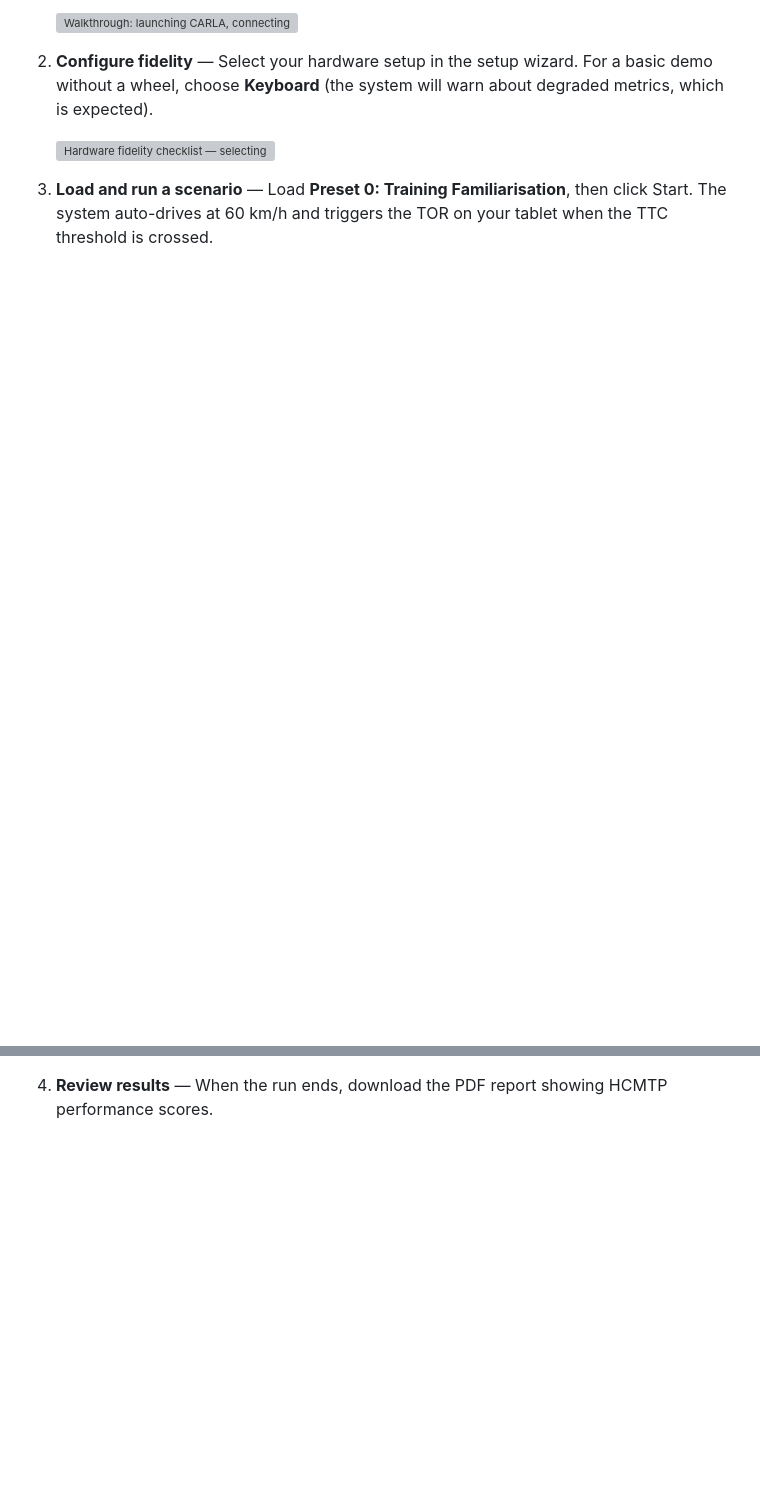
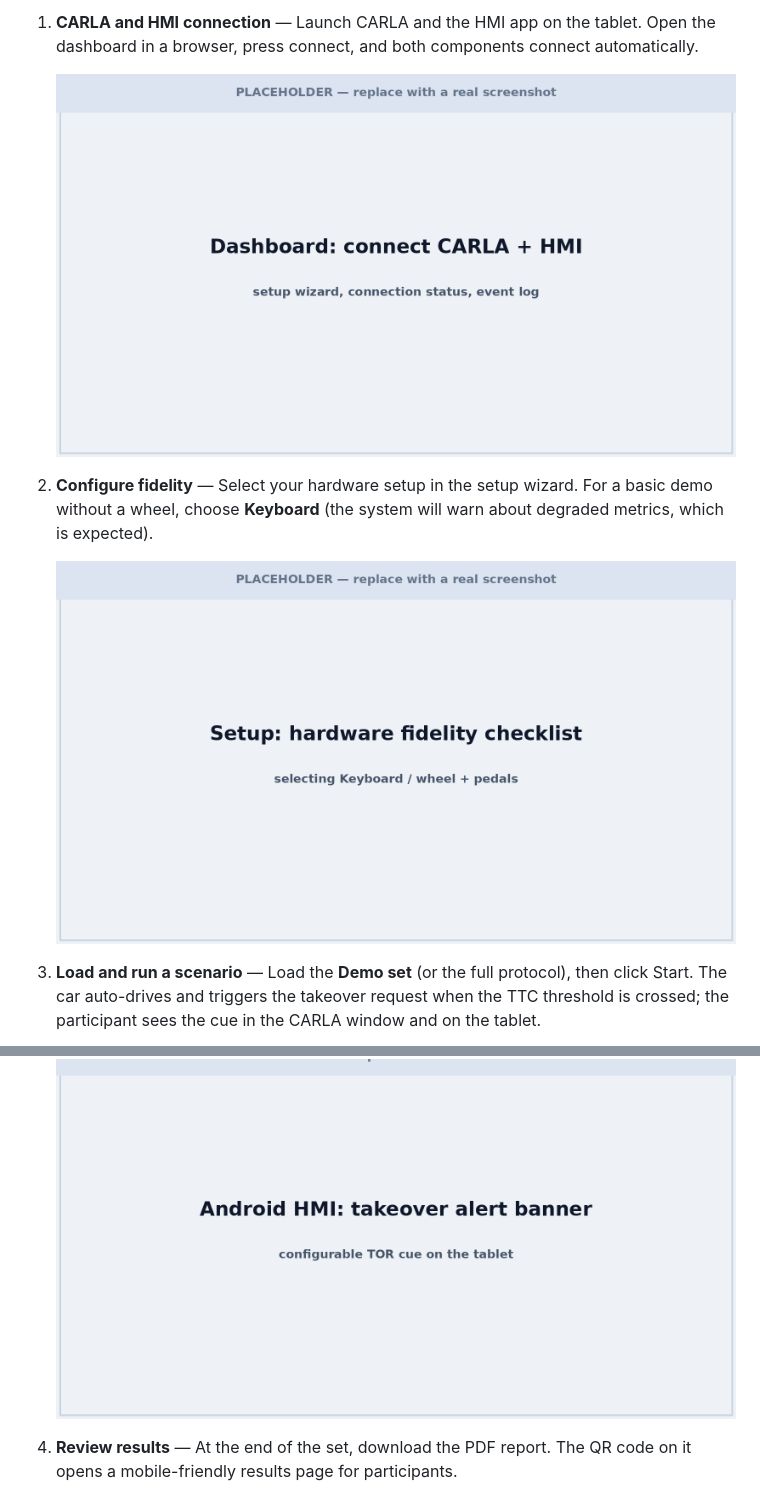
Before and after one commit to singaporetech/takeoverbench, a Markdown page: README.md, 2 parts joined by grey strips. Drawn GitHub-style; pictures changed too: docs/images/fidelity-keyboard.png (added), docs/images/hmi-tor-alert.png (added), docs/images/setup-connection.png (added); blank space fills up the shorter version; grey boxes are pictures that could not be loaded.

```diff
--- a/README.md
+++ b/README.md
@@ -71,9 +74,11 @@ Follow the dedicated setup guides for each component:
 
-   <img src="docs/images/setup-connection.gif" alt="Walkthrough: launching CARLA, connecting the HMI, and dashboard connection status" width="800">
+1. **CARLA and HMI connection** — Launch CARLA and the HMI app on the tablet. Open the dashboard in a browser, press connect, and both components connect automatically.
+
+   <img src="docs/images/setup-connection.png" alt="Walkthrough: launching CARLA, connecting the HMI, and dashboard connection status" width="800">
 
 2. **Configure fidelity** — Select your hardware setup in the setup wizard. For a basic demo without a wheel, choose **Keyboard** (the system will warn about degraded metrics, which is expected).
 
    <img src="docs/images/fidelity-keyboard.png" alt="Hardware fidelity checklist — selecting keyboard" width="800">
 
-3. **Load and run a scenario** — Load **Preset 0: Training Familiarisation**, then click Start. The system auto-drives at 60 km/h and triggers the TOR on your tablet when the TTC threshold is crossed.
+3. **Load and run a scenario** — Load the **Demo set** (or the full protocol), then click Start. The car auto-drives and triggers the takeover request when the TTC threshold is crossed; the participant sees the cue in the CARLA window and on the tablet.
 
@@ -81,4 +86,4 @@ Follow the dedicated setup guides for each component:
    <img src="docs/images/hmi-tor-alert.png" alt="Android HMI displaying the takeover alert banner" width="800">
 
-4. **Review results** — When the run ends, download the PDF report showing HCMTP performance scores.
+4. **Review results** — At the end of the set, download the PDF report. The QR code on it opens a mobile-friendly results page for participants.
 
```
Also changed, not shown: other parts of README.md (+30 -11 lines), docs/images/dashboard-queue.png (added), docs/images/report-pcs.png (added).
